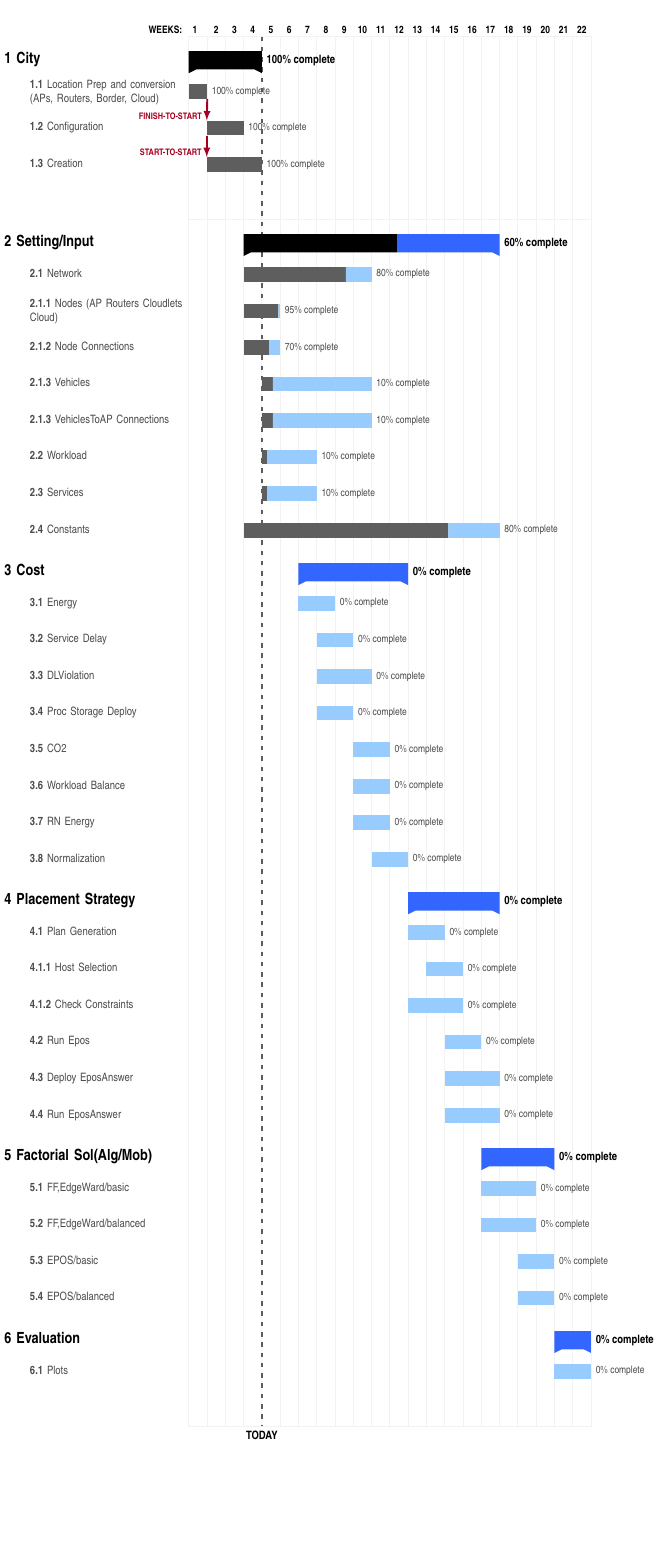
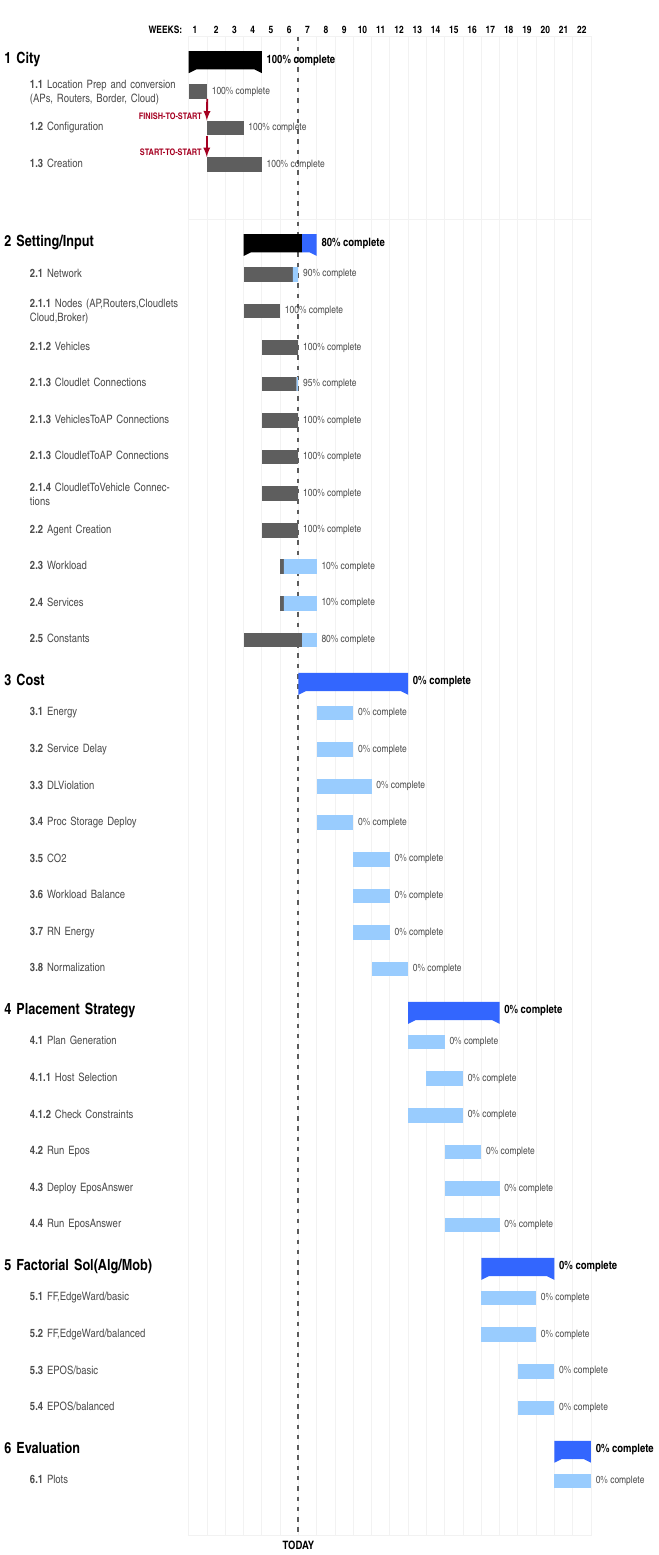
Before and after one commit to TDI-Lab/Edge-Mobility-Cooptimization, a LaTeX figure (Plan/gant.tex): page 1 of 2, the shorter picture padded with empty space. Compiled offline with pdfLaTeX.

Commit message:
Add files via upload

```diff
--- a/Plan/gant.tex
+++ b/Plan/gant.tex
@@ -22,7 +22,7 @@
     canvas/.append style={fill=none, draw=black!5, line width=.75pt},
     hgrid style/.style={draw=black!5, line width=.75pt},
     vgrid={*1{draw=black!5, line width=.75pt}},
-    today=4,
+    today=6,
     today rule/.style={
       draw=black!64,
       dash pattern=on 3.5pt off 4.5pt,
@@ -58,18 +58,21 @@
   \ganttbar[progress=100,name=MF1B]{\textbf{1.2} Configuration}{2}{3} \\
   \ganttbar[progress=100,name=MF1C]{\textbf{1.3} Creation}{2}{4} \\
    \\[grid]
-  \ganttgroup[progress=60]{2 Setting/Input}{4}{17} \\
-  \ganttbar[progress=80,name=MF2B]{\textbf{2.1} Network}{4}{10} \\
-  \ganttbar[progress=95,name=MF2C]{\textbf{2.1.1} Nodes (AP Routers Cloudlets Cloud)}{4}{5} \\
-  \ganttbar[progress=70,name=MF2D]{\textbf{2.1.2} Node Connections}{4}{5} \\
-  \ganttbar[progress=10,name=MF2E]{\textbf{2.1.3} Vehicles}{5}{10} \\
-  \ganttbar[progress=10,name=MF2E]{\textbf{2.1.3} VehiclesToAP Connections}{5}{10} \\
-  \ganttbar[progress=10,name=MF2F]{\textbf{2.2} Workload}{5}{7} \\
-  \ganttbar[progress=10,name=MF2G]{\textbf{2.3} Services}{5}{7} \\
-  \ganttbar[progress=80,name=MF2H]{\textbf{2.4} Constants}{4}{17} \\
+  \ganttgroup[progress=80]{2 Setting/Input}{4}{7} \\
+  \ganttbar[progress=90,name=MF2B]{\textbf{2.1} Network}{4}{6} \\
+  \ganttbar[progress=100,name=MF2C]{\textbf{2.1.1} Nodes (AP,Routers,Cloudlets Cloud,Broker)}{4}{5} \\
+  \ganttbar[progress=100,name=MF2E]{\textbf{2.1.2} Vehicles}{5}{6} \\
+  \ganttbar[progress=95,name=MF2D]{\textbf{2.1.3} Cloudlet Connections}{5}{6} \\
+  \ganttbar[progress=100,name=MF2E]{\textbf{2.1.3} VehiclesToAP Connections}{5}{6} \\
+  \ganttbar[progress=100,name=MF2E]{\textbf{2.1.3} CloudletToAP Connections}{5}{6} \\
+  \ganttbar[progress=100,name=MF2E]{\textbf{2.1.4} CloudletToVehicle Connections}{5}{6} \\
+  \ganttbar[progress=100,name=MF2F]{\textbf{2.2} Agent Creation}{5}{6} \\
+  \ganttbar[progress=10,name=MF2F]{\textbf{2.3} Workload}{6}{7} \\
+  \ganttbar[progress=10,name=MF2G]{\textbf{2.4} Services}{6}{7} \\
+  \ganttbar[progress=80,name=MF2H]{\textbf{2.5} Constants}{4}{7} \\
 
   \ganttgroup[progress=0]{3 Cost}{7}{12} \\
-  \ganttbar[progress=0,name=MF3A]{\textbf{3.1} Energy}{7}{8} \\
+  \ganttbar[progress=0,name=MF3A]{\textbf{3.1} Energy}{8}{9} \\
   \ganttbar[progress=0,name=MF3B]{\textbf{3.2} Service Delay}{8}{9} \\
   \ganttbar[progress=0,name=MF3C]{\textbf{3.3} DLViolation}{8}{10} \\
   \ganttbar[progress=0,name=MF3D]{\textbf{3.4} Proc Storage Deploy}{8}{9}\\
```
Also changed, not shown: Plan/gant.pdf, 2 other files.
